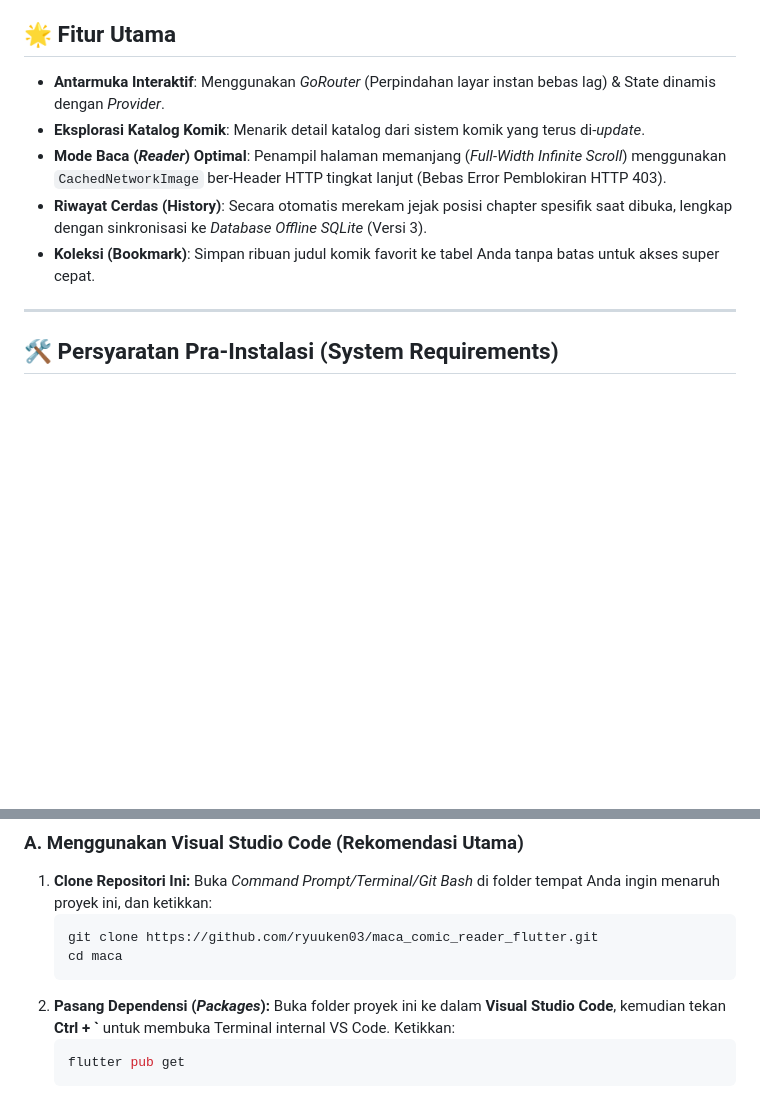
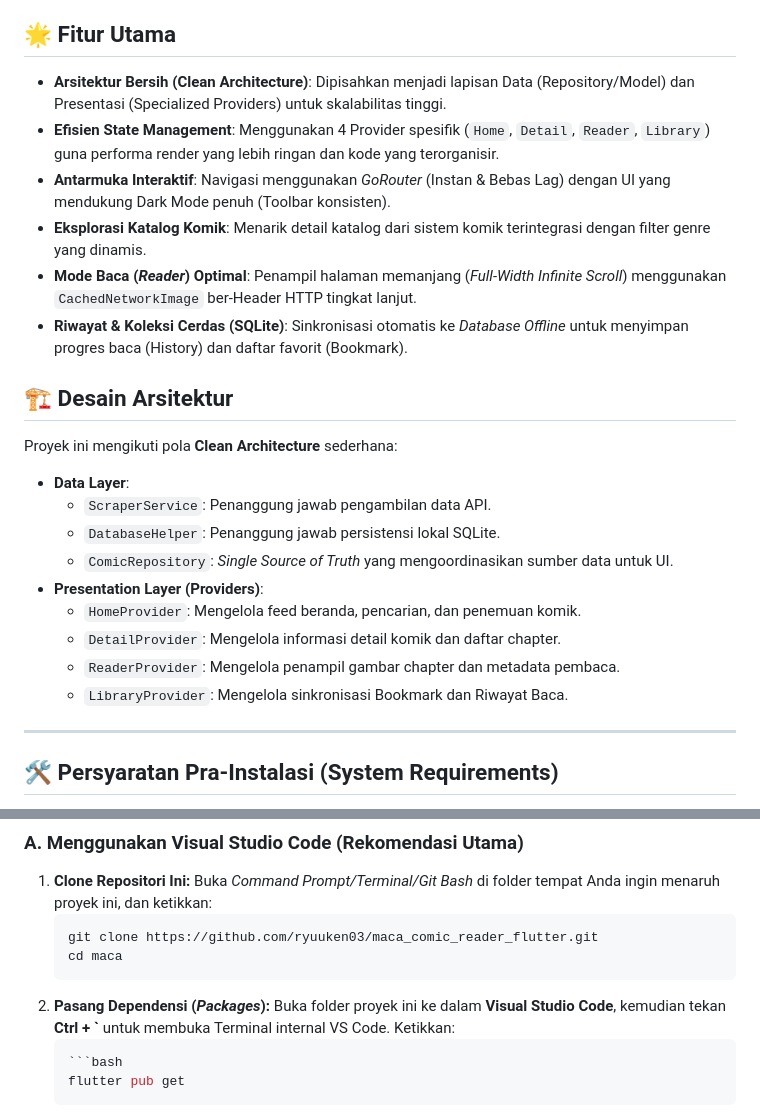
Before and after one commit to ryuuken03/maca_comic_reader_flutter, a Markdown page: README.md, 2 parts joined by grey strips. GitHub-like rendering; blank space fills up the shorter version.

````diff
--- a/README.md
+++ b/README.md
@@ -3,11 +3,24 @@
 Maca Komik adalah aplikasi pembaca komik lintas-platform berperforma tinggi yang dibangun menggunakan **Flutter**. Aplikasi ini murni memakan jalur REST API JSON (Tanpa Scraping HTML kuno), dilengkapi sistem pencegahan blokir *Cloudflare*, dan fitur koleksi/pengingat (*Bookmark & History*) otomatis yang tertanam di SQLite lokal (Offline).
 
 ## 🌟 Fitur Utama
-- **Antarmuka Interaktif**: Menggunakan *GoRouter* (Perpindahan layar instan bebas lag) & State dinamis dengan *Provider*.
-- **Eksplorasi Katalog Komik**: Menarik detail katalog dari sistem komik yang terus di-_update_.
-- **Mode Baca (*Reader*) Optimal**: Penampil halaman memanjang (*Full-Width Infinite Scroll*) menggunakan `CachedNetworkImage` ber-Header HTTP tingkat lanjut (Bebas Error Pemblokiran HTTP 403).
-- **Riwayat Cerdas (History)**: Secara otomatis merekam jejak posisi chapter spesifik saat dibuka, lengkap dengan sinkronisasi ke _Database Offline SQLite_ (Versi 3).
-- **Koleksi (Bookmark)**: Simpan ribuan judul komik favorit ke tabel Anda tanpa batas untuk akses super cepat.
+- **Arsitektur Bersih (Clean Architecture)**: Dipisahkan menjadi lapisan Data (Repository/Model) dan Presentasi (Specialized Providers) untuk skalabilitas tinggi.
+- **Efisien State Management**: Menggunakan 4 Provider spesifik (`Home`, `Detail`, `Reader`, `Library`) guna performa render yang lebih ringan dan kode yang terorganisir.
+- **Antarmuka Interaktif**: Navigasi menggunakan *GoRouter* (Instan & Bebas Lag) dengan UI yang mendukung Dark Mode penuh (Toolbar konsisten).
+- **Eksplorasi Katalog Komik**: Menarik detail katalog dari sistem komik terintegrasi dengan filter genre yang dinamis.
+- **Mode Baca (*Reader*) Optimal**: Penampil halaman memanjang (*Full-Width Infinite Scroll*) menggunakan `CachedNetworkImage` ber-Header HTTP tingkat lanjut.
+- **Riwayat & Koleksi Cerdas (SQLite)**: Sinkronisasi otomatis ke _Database Offline_ untuk menyimpan progres baca (History) dan daftar favorit (Bookmark).
+
+## 🏗️ Desain Arsitektur
+Proyek ini mengikuti pola **Clean Architecture** sederhana:
+- **Data Layer**:
+  - `ScraperService`: Penanggung jawab pengambilan data API.
+  - `DatabaseHelper`: Penanggung jawab persistensi lokal SQLite.
+  - `ComicRepository`: *Single Source of Truth* yang mengoordinasikan sumber data untuk UI.
+- **Presentation Layer (Providers)**:
+  - `HomeProvider`: Mengelola feed beranda, pencarian, dan penemuan komik.
+  - `DetailProvider`: Mengelola informasi detail komik dan daftar chapter.
+  - `ReaderProvider`: Mengelola penampil gambar chapter dan metadata pembaca.
+  - `LibraryProvider`: Mengelola sinkronisasi Bookmark dan Riwayat Baca.
 
 ---
 
@@ -31,6 +44,7 @@ Pastikan Anda sudah menginstal sistem inti berikut di komputer/laptop:
    ```
 2. **Pasang Dependensi (*Packages*):**
    Buka folder proyek ini ke dalam **Visual Studio Code**, kemudian tekan **Ctrl + `** untuk membuka Terminal internal VS Code. Ketikkan:
+   ```bash
    ```bash
    flutter pub get
    ```
````
